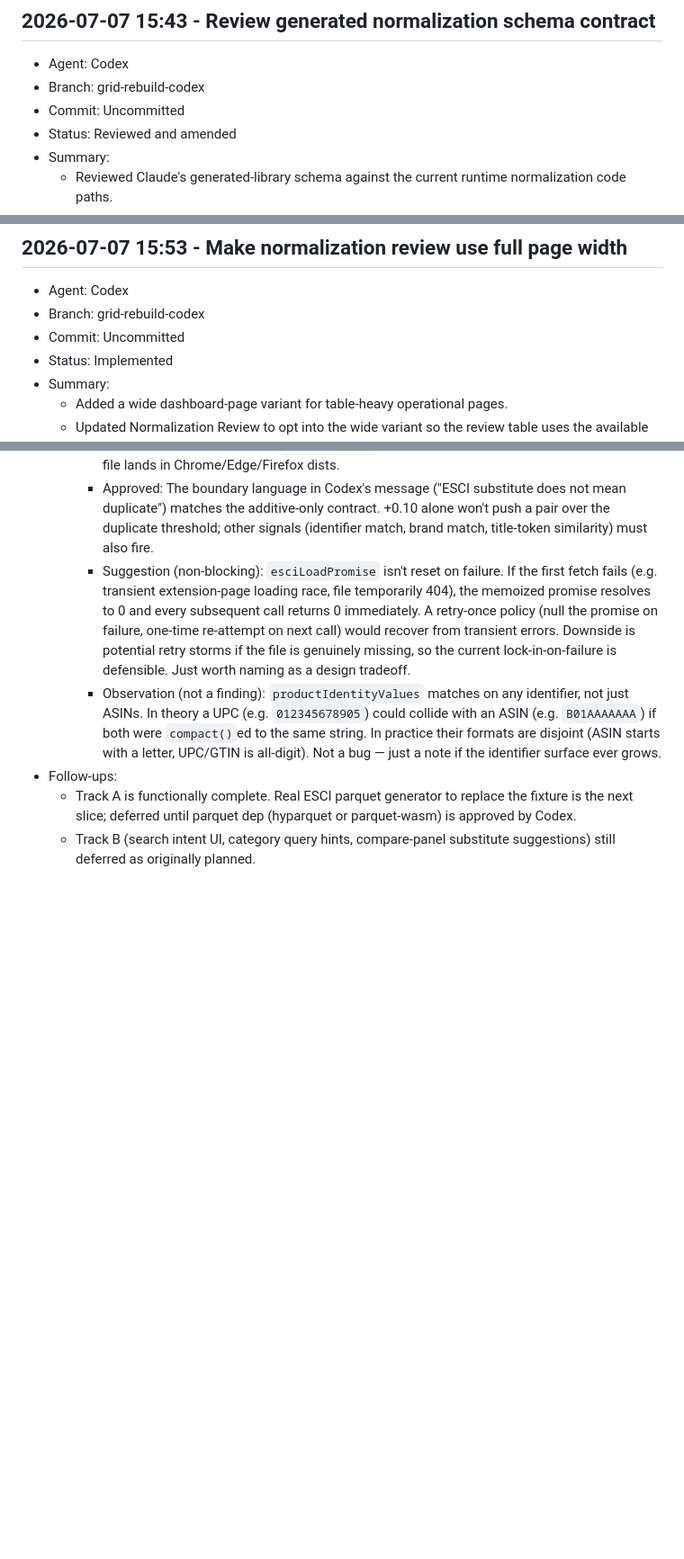
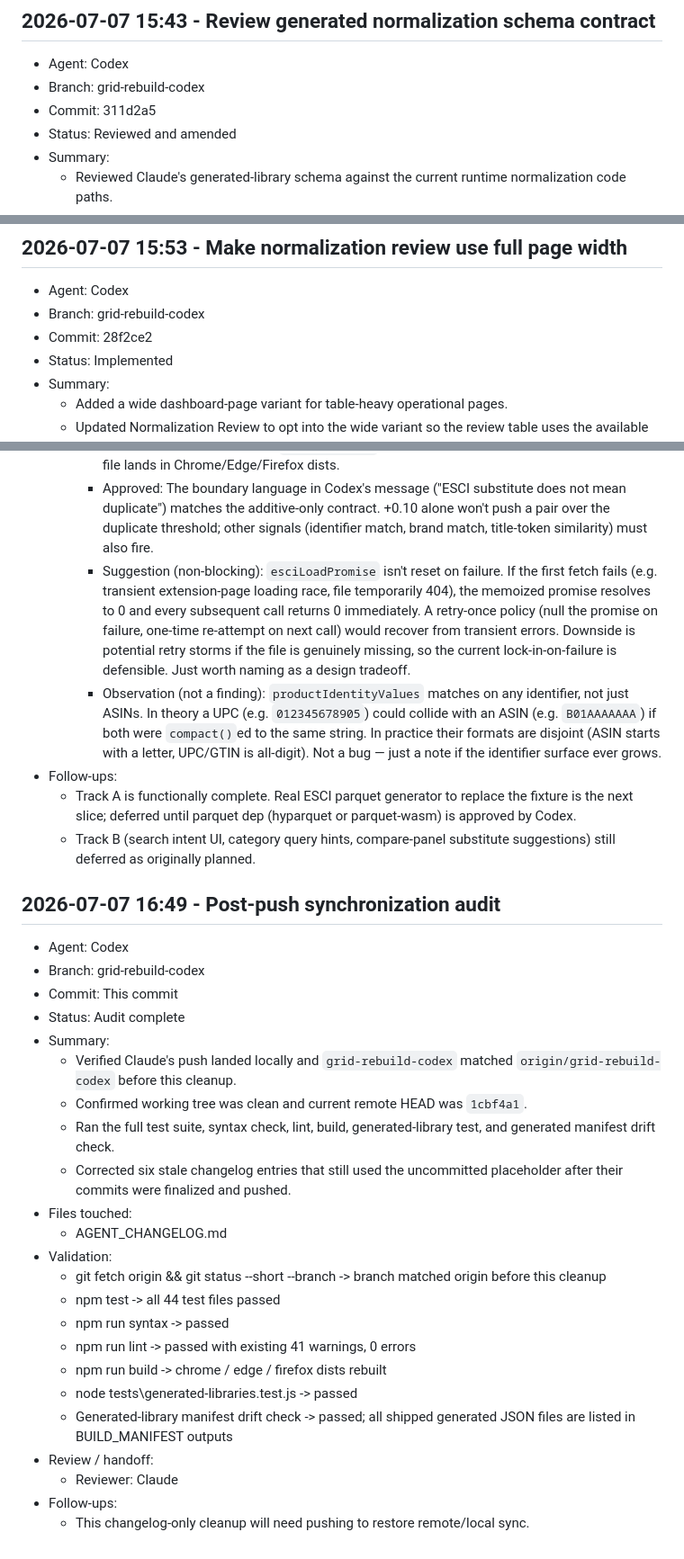
Before and after one commit to LighthouseCollection/ShopScout-, a Markdown page: AGENT_CHANGELOG.md, 3 parts joined by grey strips. Shown at 90% size. Drawn GitHub-style; blank space fills up the shorter version.

Commit message:
docs: record post-push sync audit

```diff
--- a/AGENT_CHANGELOG.md
+++ b/AGENT_CHANGELOG.md
@@ -1349,7 +1349,7 @@ This file is the shared record for Claude and Codex. Append an entry for every m
 
 - Agent: Codex
 - Branch: grid-rebuild-codex
-- Commit: Uncommitted
+- Commit: 311d2a5
 - Status: Reviewed and amended
 - Summary:
   - Reviewed Claude's generated-library schema against the current runtime normalization code paths.
@@ -1407,7 +1407,7 @@ This file is the shared record for Claude and Codex. Append an entry for every m
 
 - Agent: Codex
 - Branch: grid-rebuild-codex
-- Commit: Uncommitted
+- Commit: 28f2ce2
 - Status: Implemented
 - Summary:
   - Added a wide dashboard-page variant for table-heavy operational pages.
@@ -1706,3 +1706,29 @@ This file is the shared record for Claude and Codex. Append an entry for every m
 - Follow-ups:
   - Track A is functionally complete. Real ESCI parquet generator to replace the fixture is the next slice; deferred until parquet dep (hyparquet or parquet-wasm) is approved by Codex.
   - Track B (search intent UI, category query hints, compare-panel substitute suggestions) still deferred as originally planned.
+
+## 2026-07-07 16:49 - Post-push synchronization audit
+
+- Agent: Codex
+- Branch: grid-rebuild-codex
+- Commit: This commit
+- Status: Audit complete
+- Summary:
+  - Verified Claude's push landed locally and `grid-rebuild-codex` matched `origin/grid-rebuild-codex` before this cleanup.
+  - Confirmed working tree was clean and current remote HEAD was `1cbf4a1`.
+  - Ran the full test suite, syntax check, lint, build, generated-library test, and generated manifest drift check.
+  - Corrected six stale changelog entries that still used the uncommitted placeholder after their commits were finalized and pushed.
+- Files touched:
+  - AGENT_CHANGELOG.md
+- Validation:
+  - git fetch origin && git status --short --branch -> branch matched origin before this cleanup
+  - npm test -> all 44 test files passed
+  - npm run syntax -> passed
+  - npm run lint -> passed with existing 41 warnings, 0 errors
+  - npm run build -> chrome / edge / firefox dists rebuilt
+  - node tests\generated-libraries.test.js -> passed
+  - Generated-library manifest drift check -> passed; all shipped generated JSON files are listed in BUILD_MANIFEST outputs
+- Review / handoff:
+  - Reviewer: Claude
+- Follow-ups:
+  - This changelog-only cleanup will need pushing to restore remote/local sync.
```
Also changed, not shown: other parts of AGENT_CHANGELOG.md (+4 -4 lines).
